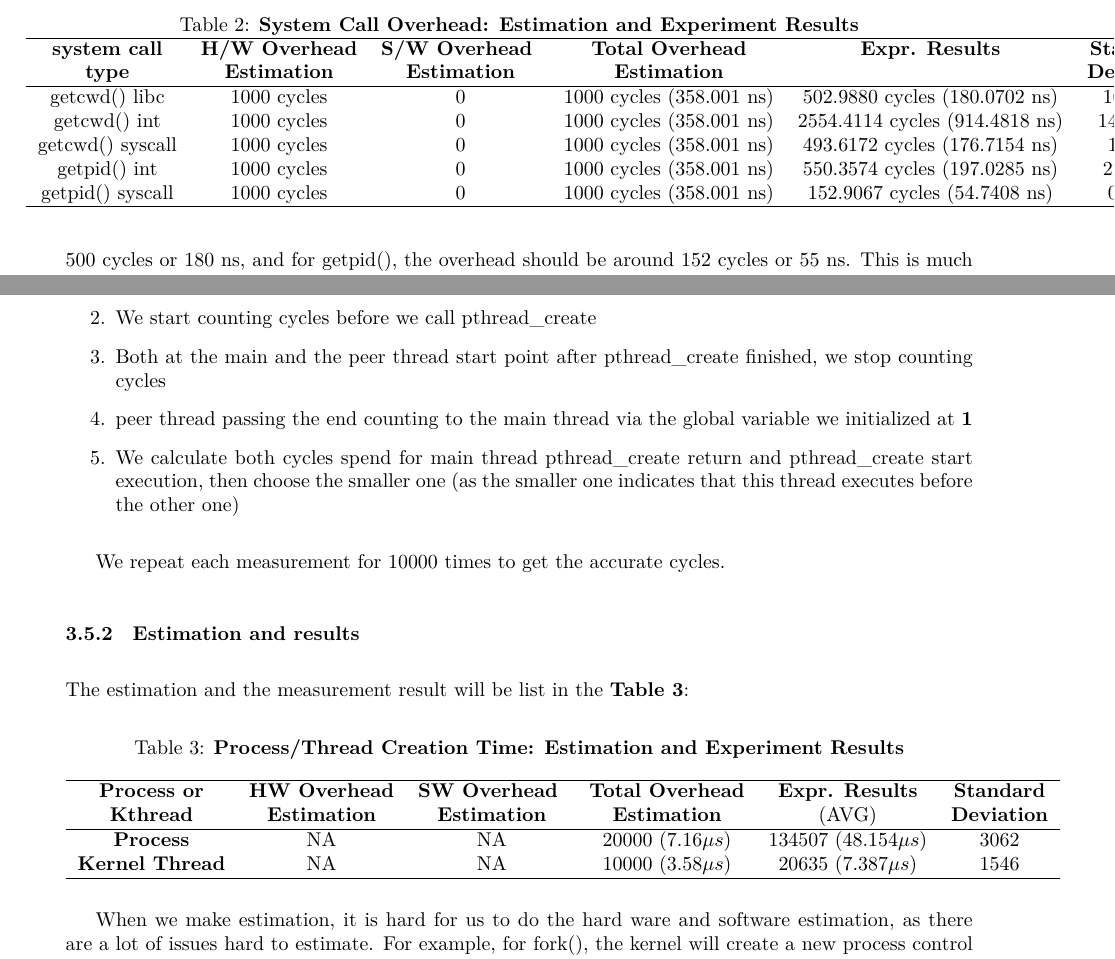
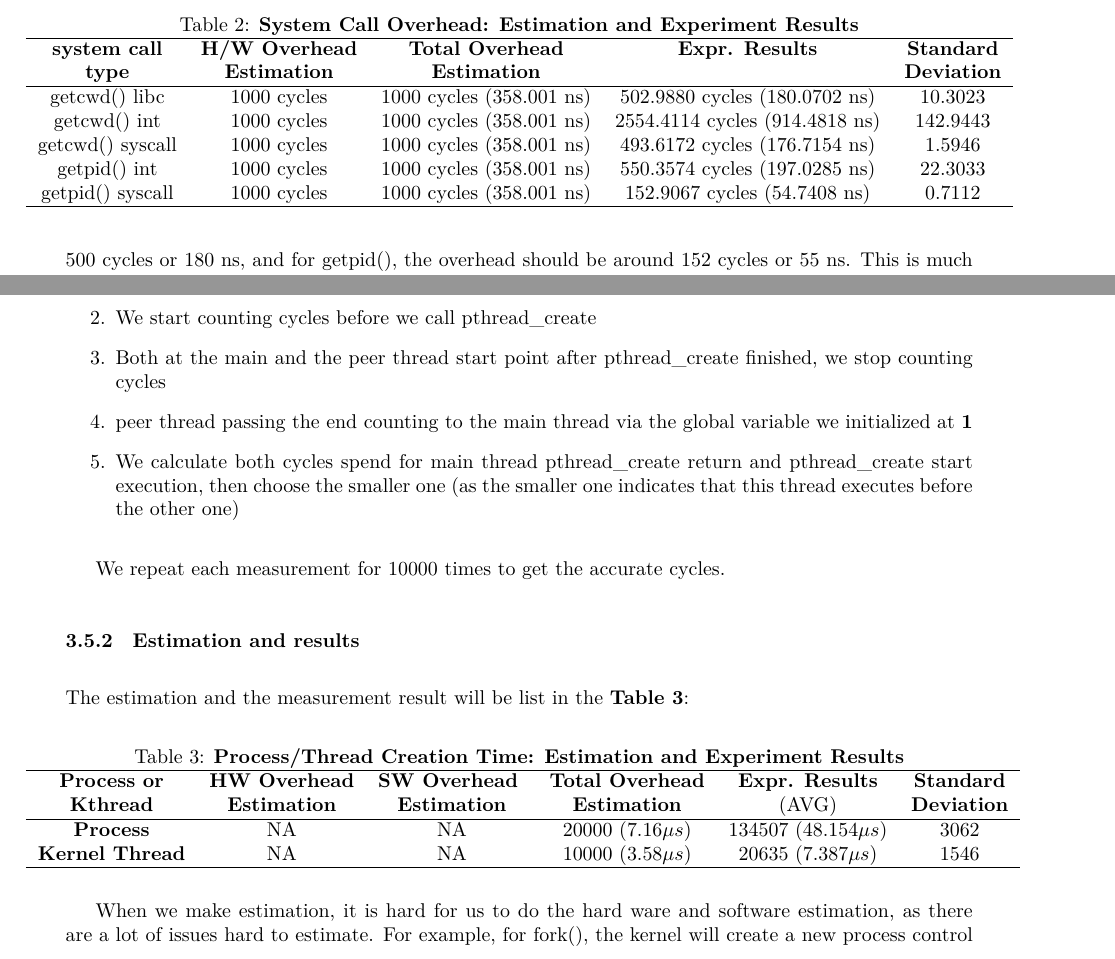
Before and after one commit to cutylewiwi/SystemMeasurement, a LaTeX document (Report/Report.tex, which reads Report/Chapters/cpu.tex): two parts of pages 7 and 8 of 24, joined at a grey line, cut so that both start at the same text. Compiled offline with XeLaTeX.

Commit message:
CPU layout done

```diff
--- a/Report/Chapters/cpu.tex
+++ b/Report/Chapters/cpu.tex
@@ -185,16 +185,16 @@ The estimation and the measurement results are shown in \textbf{Table \ref{measu
   \centering
   \caption{\textbf{System Call Overhead: Estimation and Experiment Results}}
   \hspace*{-2em}\begin{threeparttable}
-  \begin{tabular}{cccccc}
+  \begin{tabular}{ccccc}
   \hline
-     \textbf{system call} & \textbf{H/W Overhead} & \textbf{S/W Overhead } & \textbf{Total Overhead} & \textbf{Expr. Results} & \textbf{Standard}\\
-     \textbf{type} & \textbf{Estimation}       &  \textbf{Estimation}         & \textbf{Estimation}  &     & \textbf{Deviation}\\
+     \textbf{system call} & \textbf{H/W Overhead} & \textbf{Total Overhead} & \textbf{Expr. Results} & \textbf{Standard}\\
+     \textbf{type} & \textbf{Estimation}              & \textbf{Estimation}  &     & \textbf{Deviation}\\
   \hline
-  getcwd() libc & 1000 cycles & 0 & 1000 cycles (358.001 ns) & 502.9880 cycles (180.0702 ns) & 10.3023 \\
-  getcwd() int  & 1000 cycles & 0 & 1000 cycles (358.001 ns) & 2554.4114 cycles (914.4818 ns) & 142.9443 \\
-  getcwd() syscall  & 1000 cycles & 0 & 1000 cycles (358.001 ns) & 493.6172 cycles (176.7154 ns) & 1.5946 \\
-  getpid() int  & 1000 cycles & 0 & 1000 cycles (358.001 ns) & 550.3574 cycles (197.0285 ns) & 22.3033 \\
-  getpid() syscall  & 1000 cycles & 0 & 1000 cycles (358.001 ns) & 152.9067 cycles (54.7408 ns) & 0.7112 \\
+  getcwd() libc & 1000 cycles & 1000 cycles (358.001 ns) & 502.9880 cycles (180.0702 ns) & 10.3023 \\
+  getcwd() int  & 1000 cycles & 1000 cycles (358.001 ns) & 2554.4114 cycles (914.4818 ns) & 142.9443 \\
+  getcwd() syscall  & 1000 cycles & 1000 cycles (358.001 ns) & 493.6172 cycles (176.7154 ns) & 1.5946 \\
+  getpid() int  & 1000 cycles & 1000 cycles (358.001 ns) & 550.3574 cycles (197.0285 ns) & 22.3033 \\
+  getpid() syscall  & 1000 cycles & 1000 cycles (358.001 ns) & 152.9067 cycles (54.7408 ns) & 0.7112 \\
   \hline
   \end{tabular}
   \end{threeparttable}
@@ -250,8 +250,8 @@ The estimation and the measurement result will be list in the \textbf{Table \ref
 \begin{table}[ht]
   \centering
   \caption{\textbf{Process/Thread Creation Time: Estimation and Experiment Results}}
-  \begin{threeparttable}
-  \hspace*{-3em}\begin{tabular}{cccccc}
+  \hspace*{-2em}\begin{threeparttable}
+  \begin{tabular}{cccccc}
   \hline
       \textbf{Process or} & \textbf{HW Overhead} & \textbf{SW Overhead } & \textbf{Total Overhead} & \textbf{Expr. Results} & \textbf{Standard}\\
       \textbf{Kthread} & \textbf{Estimation}       &  \textbf{Estimation}         & \textbf{Estimation}  & (AVG)   & \textbf{Deviation} \\
```
Also changed, not shown: Report/Report.pdf, Report/Chapters/cpu.tex (4 more changed lines).
